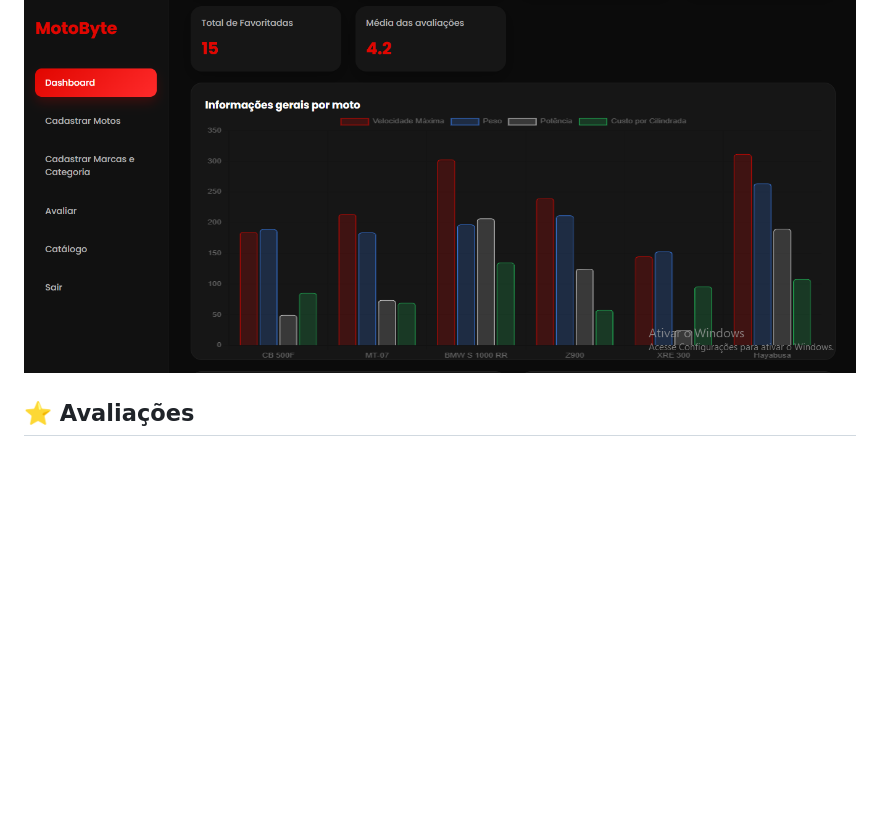
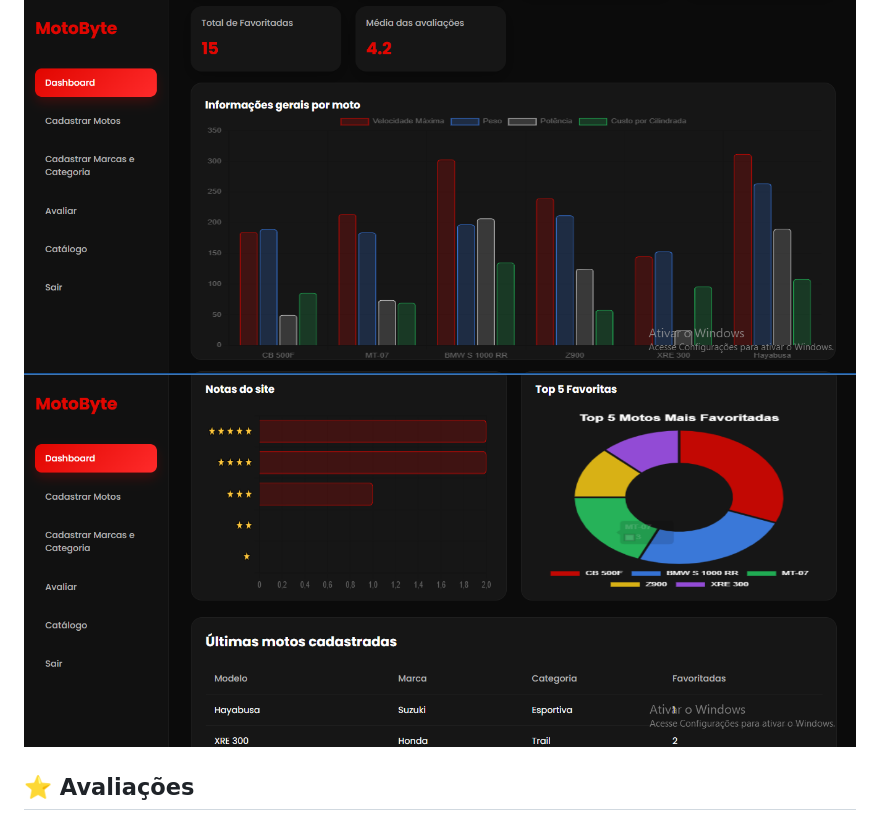
Before and after one commit to ViniciusMartins01/projeto-individual, a Markdown page: README.md, the part around the change. Drawn GitHub-style; blank space fills up the shorter version.

```diff
--- a/README.md
+++ b/README.md
@@ -147,6 +147,7 @@ O MotoRadar está alinhado à ODS 12 ao promover o acesso à informação e ince
 ## 📊 Dashboard
 
 ![Dashboard](./public/assets/imgs/dashboard.png)
+![Dashboard](./public/assets/imgs/dashboard2.png)
 
 ## ⭐ Avaliações
 
```
